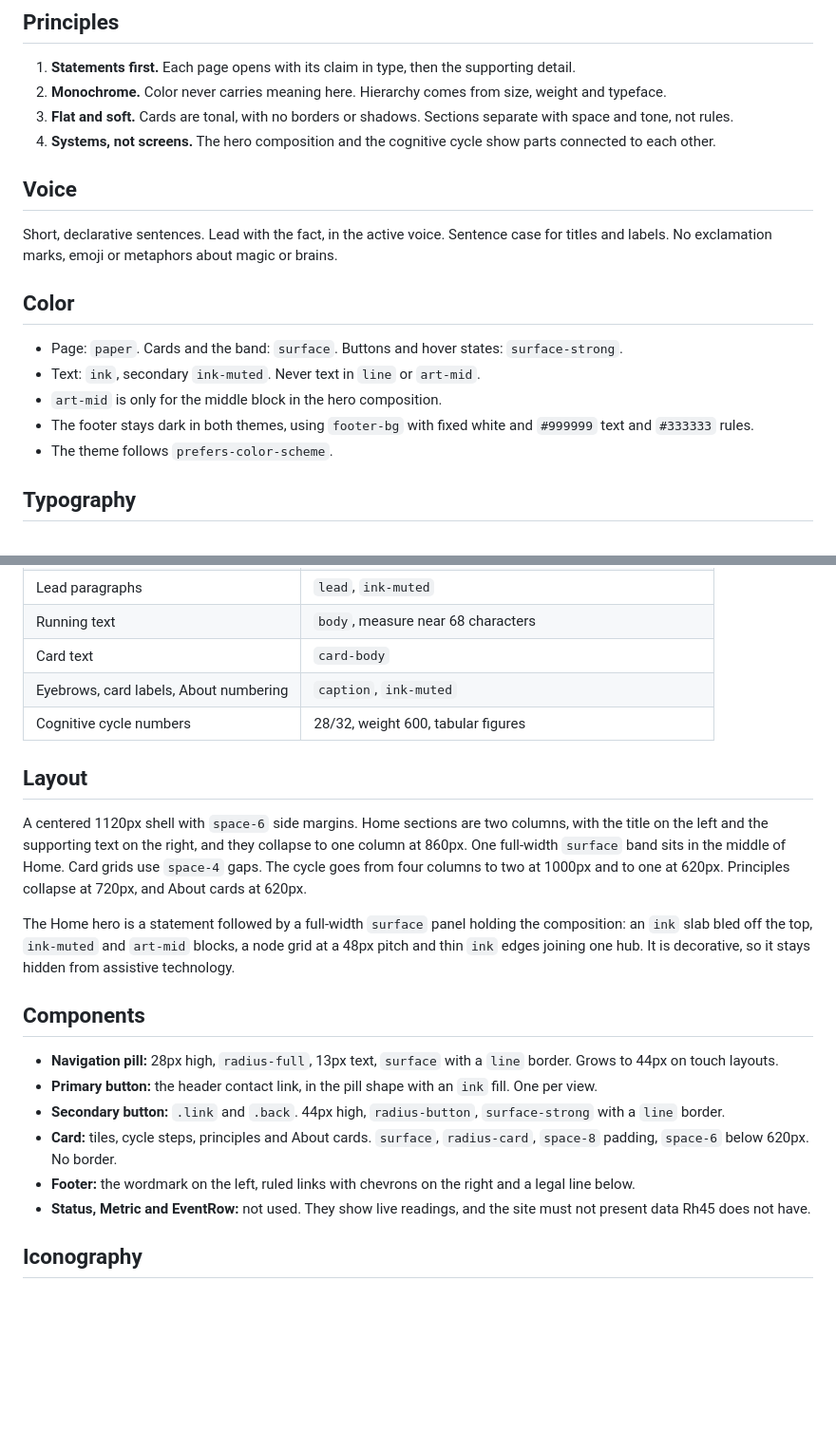
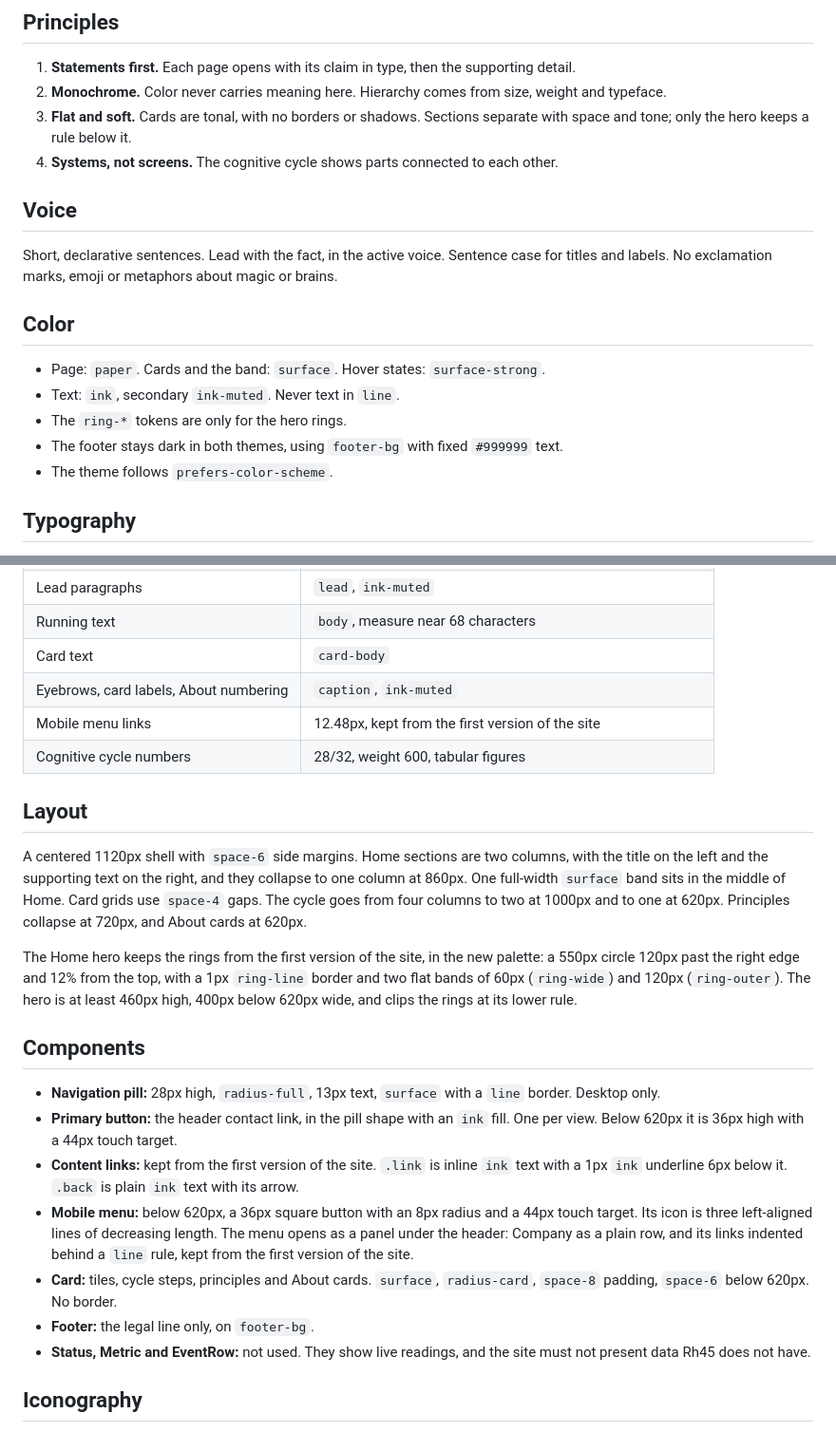
Before and after one commit to charlym10/rh45-website, a Markdown page: DESIGN.md, 2 parts joined by grey strips. Shown at 95% size. GitHub-like rendering; blank space fills up the shorter version.

Commit message:
Document the restored links, rings, footer and mobile menu
Co-Authored-By: Claude Opus 5.5 <noreply@anthropic.com>

```diff
--- a/DESIGN.md
+++ b/DESIGN.md
@@ -46,8 +49,8 @@ This file records the design the website ships. The tokens in `index.html` and t
 
 1. **Statements first.** Each page opens with its claim in type, then the supporting detail.
 2. **Monochrome.** Color never carries meaning here. Hierarchy comes from size, weight and typeface.
-3. **Flat and soft.** Cards are tonal, with no borders or shadows. Sections separate with space and tone, not rules.
-4. **Systems, not screens.** The hero composition and the cognitive cycle show parts connected to each other.
+3. **Flat and soft.** Cards are tonal, with no borders or shadows. Sections separate with space and tone; only the hero keeps a rule below it.
+4. **Systems, not screens.** The cognitive cycle shows parts connected to each other.
 
 ## Voice
 
@@ -55,10 +58,10 @@ Short, declarative sentences. Lead with the fact, in the active voice. Sentence
 
 ## Color
 
-- Page: `paper`. Cards and the band: `surface`. Buttons and hover states: `surface-strong`.
-- Text: `ink`, secondary `ink-muted`. Never text in `line` or `art-mid`.
-- `art-mid` is only for the middle block in the hero composition.
-- The footer stays dark in both themes, using `footer-bg` with fixed white and `#999999` text and `#333333` rules.
+- Page: `paper`. Cards and the band: `surface`. Hover states: `surface-strong`.
+- Text: `ink`, secondary `ink-muted`. Never text in `line`.
+- The `ring-*` tokens are only for the hero rings.
+- The footer stays dark in both themes, using `footer-bg` with fixed `#999999` text.
 - The theme follows `prefers-color-scheme`.
 
 ## Typography
@@ -75,21 +78,23 @@ Inter for text, Source Serif 4 for the second beat of a headline and the closing
 | Running text | `body`, measure near 68 characters |
 | Card text | `card-body` |
 | Eyebrows, card labels, About numbering | `caption`, `ink-muted` |
+| Mobile menu links | 12.48px, kept from the first version of the site |
 | Cognitive cycle numbers | 28/32, weight 600, tabular figures |
 
 ## Layout
 
 A centered 1120px shell with `space-6` side margins. Home sections are two columns, with the title on the left and the supporting text on the right, and they collapse to one column at 860px. One full-width `surface` band sits in the middle of Home. Card grids use `space-4` gaps. The cycle goes from four columns to two at 1000px and to one at 620px. Principles collapse at 720px, and About cards at 620px.
 
-The Home hero is a statement followed by a full-width `surface` panel holding the composition: an `ink` slab bled off the top, `ink-muted` and `art-mid` blocks, a node grid at a 48px pitch and thin `ink` edges joining one hub. It is decorative, so it stays hidden from assistive technology.
+The Home hero keeps the rings from the first version of the site, in the new palette: a 550px circle 120px past the right edge and 12% from the top, with a 1px `ring-line` border and two flat bands of 60px (`ring-wide`) and 120px (`ring-outer`). The hero is at least 460px high, 400px below 620px wide, and clips the rings at its lower rule.
 
 ## Components
 
-- **Navigation pill:** 28px high, `radius-full`, 13px text, `surface` with a `line` border. Grows to 44px on touch layouts.
-- **Primary button:** the header contact link, in the pill shape with an `ink` fill. One per view.
-- **Secondary button:** `.link` and `.back`. 44px high, `radius-button`, `surface-strong` with a `line` border.
+- **Navigation pill:** 28px high, `radius-full`, 13px text, `surface` with a `line` border. Desktop only.
+- **Primary button:** the header contact link, in the pill shape with an `ink` fill. One per view. Below 620px it is 36px high with a 44px touch target.
+- **Content links:** kept from the first version of the site. `.link` is inline `ink` text with a 1px `ink` underline 6px below it. `.back` is plain `ink` text with its arrow.
+- **Mobile menu:** below 620px, a 36px square button with an 8px radius and a 44px touch target. Its icon is three left-aligned lines of decreasing length. The menu opens as a panel under the header: Company as a plain row, and its links indented behind a `line` rule, kept from the first version of the site.
 - **Card:** tiles, cycle steps, principles and About cards. `surface`, `radius-card`, `space-8` padding, `space-6` below 620px. No border.
-- **Footer:** the wordmark on the left, ruled links with chevrons on the right and a legal line below.
+- **Footer:** the legal line only, on `footer-bg`.
 - **Status, Metric and EventRow:** not used. They show live readings, and the site must not present data Rh45 does not have.
 
 ## Iconography
```
Also changed, not shown: other parts of DESIGN.md (+4 -1 lines).
